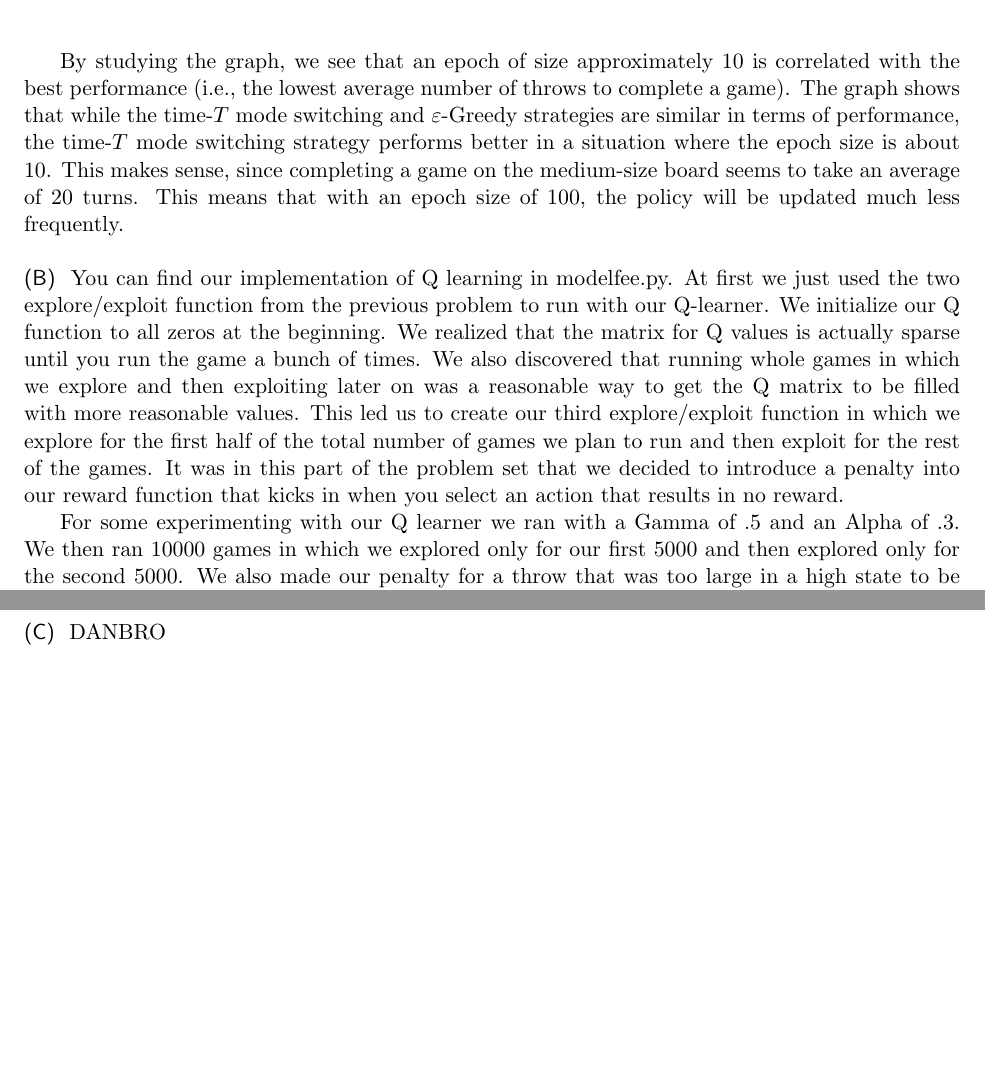
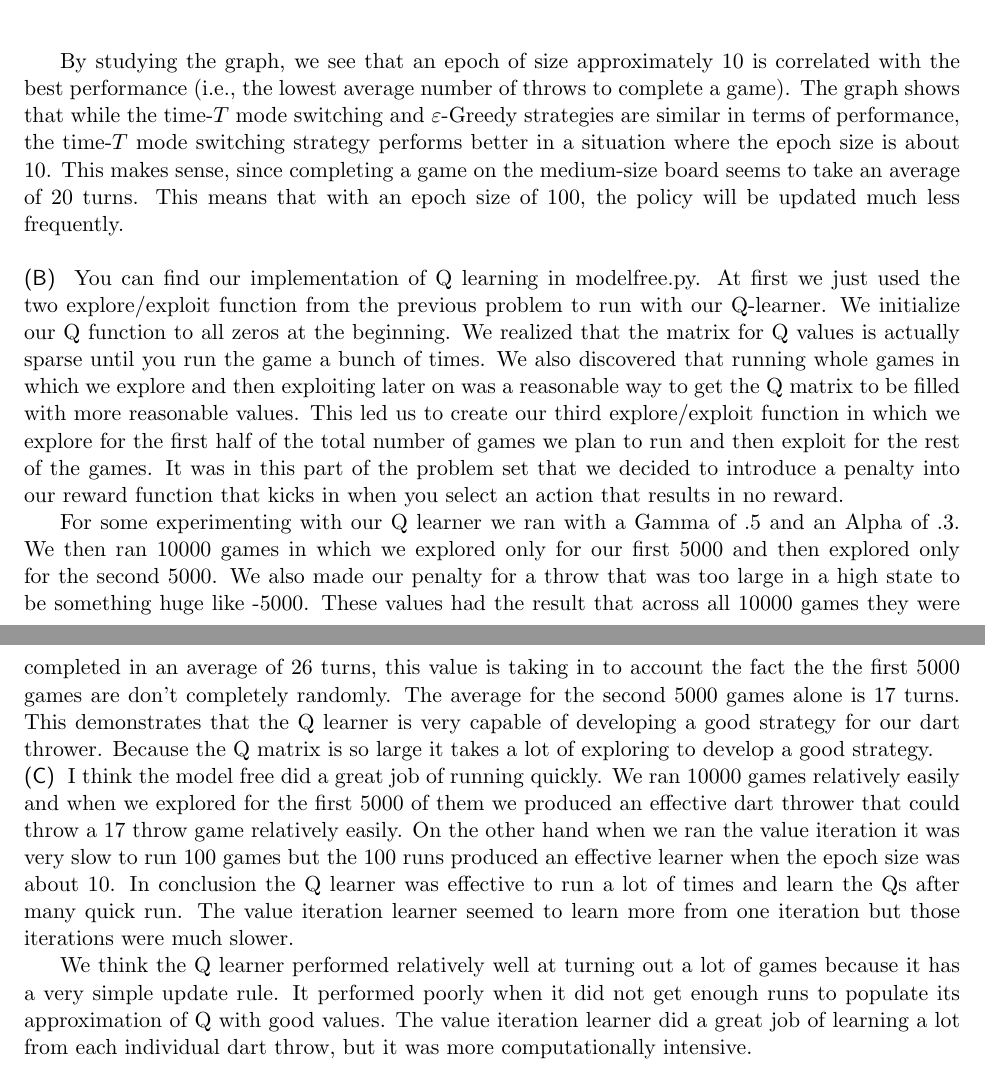
Before and after one commit to rlucioni/cs181, a LaTeX problem sheet (hw5/lucioni-broudy-hw5.tex): two parts of pages 6 and 7 of 7, joined at a grey line, cut so that both start at the same text, the shorter picture padded with empty space. Compiled offline with pdfLaTeX.

Commit message:
changes to the tex

```diff
--- a/hw5/lucioni-broudy-hw5.tex
+++ b/hw5/lucioni-broudy-hw5.tex
@@ -113,12 +113,15 @@ We implemented time-$T$ mode switching and $\varepsilon$-Greedy strategies for b
 By studying the graph, we see that an epoch of size approximately 10 is correlated with the best performance (i.e., the lowest average number of throws to complete a game). The graph shows that while the time-$T$ mode switching and $\varepsilon$-Greedy strategies are similar in terms of performance, the time-$T$ mode switching strategy performs better in a situation where the epoch size is about 10. This makes sense, since completing a game on the medium-size board seems to take an average of 20 turns. This means that with an epoch size of 100, the policy will be updated much less frequently.
 
 \subproblem{} %b
-You can find our implementation of Q learning in modelfee.py. At first we just used the two explore/exploit function from the previous problem to run with our Q-learner. We initialize our Q function to all zeros at the beginning. We realized that the matrix for Q values is actually sparse until you run the game a bunch of times. We also discovered that running whole games in which we explore and then exploiting later on was a reasonable way to get the Q matrix to be filled with more reasonable values. This led us to create our third explore/exploit function in which we explore for the first half of the total number of games we plan to run and then exploit for the rest of the games.  It was in this part of the problem set that we decided to introduce a penalty into our reward function that kicks in when you select an action that results in no reward.
+You can find our implementation of Q learning in modelfree.py. At first we just used the two explore/exploit function from the previous problem to run with our Q-learner. We initialize our Q function to all zeros at the beginning. We realized that the matrix for Q values is actually sparse until you run the game a bunch of times. We also discovered that running whole games in which we explore and then exploiting later on was a reasonable way to get the Q matrix to be filled with more reasonable values. This led us to create our third explore/exploit function in which we explore for the first half of the total number of games we plan to run and then exploit for the rest of the games.  It was in this part of the problem set that we decided to introduce a penalty into our reward function that kicks in when you select an action that results in no reward.
 
-For some experimenting with our Q learner we ran with a Gamma of .5 and an Alpha of .3. We then ran 10000 games in which we explored only for our first 5000 and then explored only for the second 5000. We also made our penalty for a throw that was too large in a high state to be something huge like -5000
+For some experimenting with our Q learner we ran with a Gamma of .5 and an Alpha of .3. We then ran 10000 games in which we explored only for our first 5000 and then explored only for the second 5000. We also made our penalty for a throw that was too large in a high state to be something huge like -5000. These values had the result that across all 10000 games they were completed in an average of 26 turns, this value is taking in to account the fact the the first 5000 games are don't completely randomly. The average for the second 5000 games alone is 17 turns. This demonstrates that the Q learner is very capable of developing a good strategy for our dart thrower. Because the Q matrix is so large it takes a lot of exploring to develop a good strategy.
 \subproblem{} %c
-DANBRO
+I think the model free did a great job of running quickly. We ran 10000 games relatively easily and when we explored for the first 5000 of them we produced an effective dart thrower that could throw a 17 throw game relatively easily.
+On the other hand when we ran the value iteration it was very slow to run 100 games but the 100 runs produced an effective learner when the epoch size was about 10.
+In conclusion the Q learner was effective to run a lot of times and learn the Qs after many quick run. The value iteration learner seemed to learn more from one iteration but those iterations were much slower.
 
-
+We think the Q learner performed relatively well at turning out a lot of games because it has a very simple update rule. It performed poorly when it did not get enough runs to populate its approximation of Q with good values.
+The value iteration learner did a great job of learning a lot from each individual dart throw, but it was more computationally intensive.
 
 \end{document}
```
Also changed, not shown: hw5/lucioni-broudy-hw5.tex (2 more changed lines).
